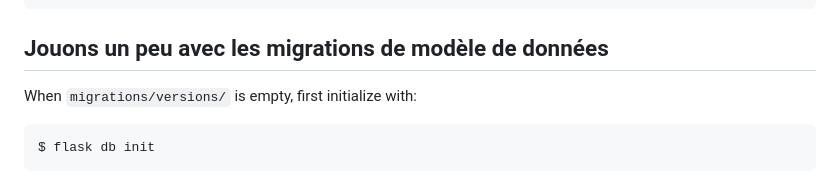
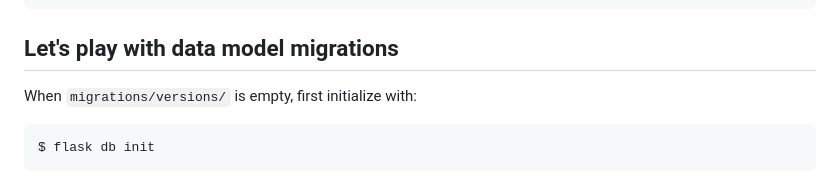
Before and after one commit to stephane-klein/mise-python-flask-playground, a Markdown page: README.md, the part around the change. GitHub-like rendering.

Commit message:
Translate README section title to english

````diff
--- a/README.md
+++ b/README.md
@@ -152,7 +152,7 @@ WARNING: This is a development server. Do not use it in a production deployment.
 Press CTRL+C to quit
 ```
 
-## Jouons un peu avec les migrations de modèle de données
+## Let's play with data model migrations
 
 When `migrations/versions/` is empty, first initialize with:
 
````
